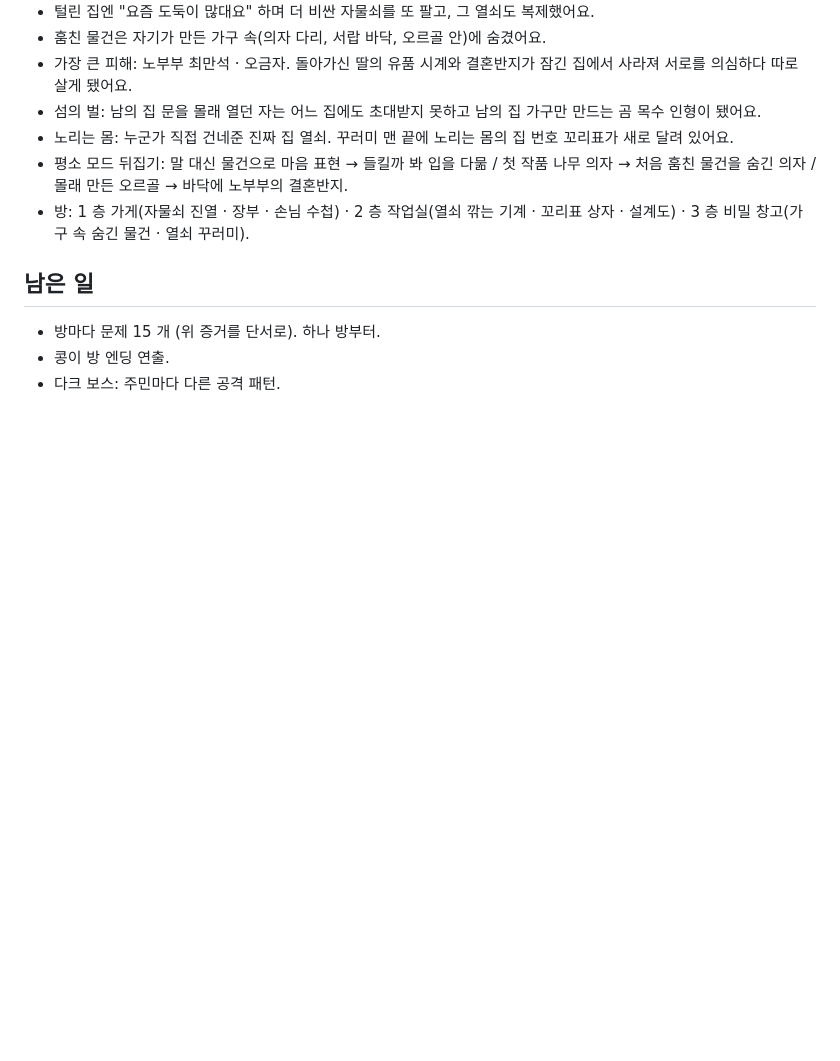
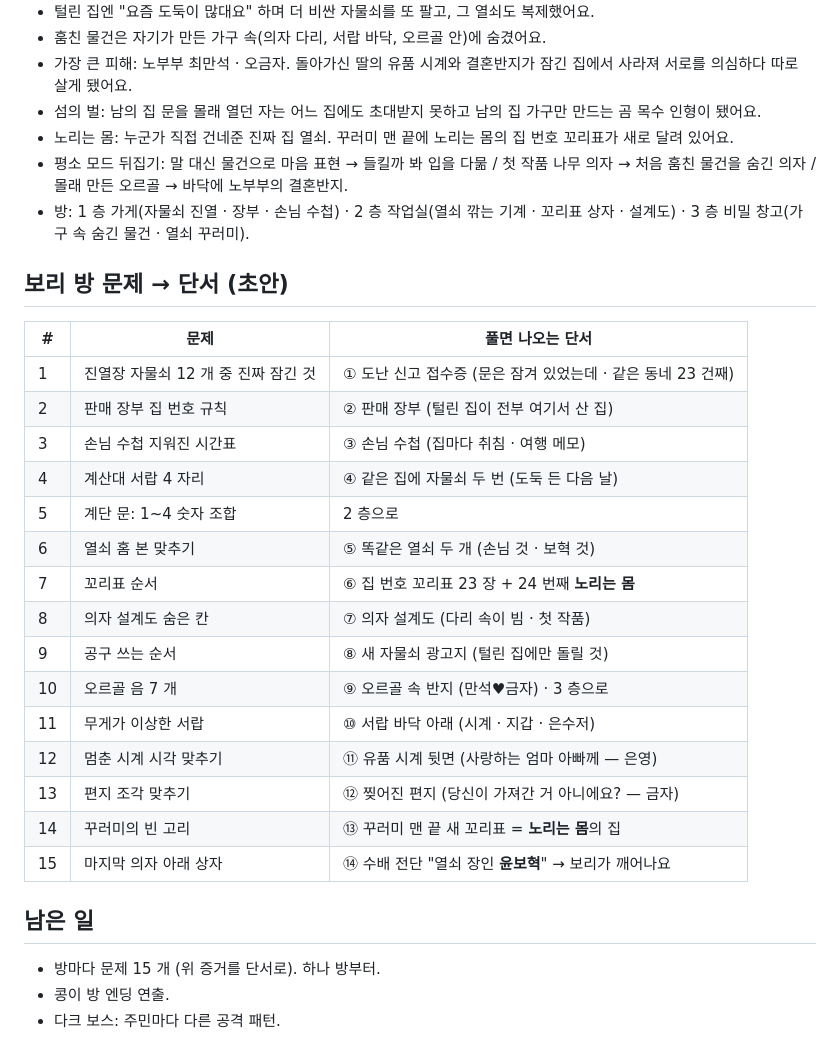
Before and after one commit to sattys5920-sudo/pinkyisland, a Markdown page: docs/DARK_STORY.md, the part around the change. Rendered like a GitHub page; blank space fills up the shorter version.

Commit message:
다크 이야기: 보리 방 문제 · 단서 초안
Co-Authored-By: Claude Opus 5.5 <noreply@anthropic.com>
Claude-Session: https://claude.ai/code/session_01GyJEdcFjE828PDvtvLXbrE

```diff
--- a/docs/DARK_STORY.md
+++ b/docs/DARK_STORY.md
@@ -124,6 +124,26 @@
 - 평소 모드 뒤집기: 말 대신 물건으로 마음 표현 → 들킬까 봐 입을 다묾 / 첫 작품 나무 의자 → 처음 훔친 물건을 숨긴 의자 / 몰래 만든 오르골 → 바닥에 노부부의 결혼반지.
 - 방: 1 층 가게(자물쇠 진열 · 장부 · 손님 수첩) · 2 층 작업실(열쇠 깎는 기계 · 꼬리표 상자 · 설계도) · 3 층 비밀 창고(가구 속 숨긴 물건 · 열쇠 꾸러미).
 
+## 보리 방 문제 → 단서 (초안)
+
+| # | 문제 | 풀면 나오는 단서 |
+|---|---|---|
+| 1 | 진열장 자물쇠 12 개 중 진짜 잠긴 것 | ① 도난 신고 접수증 (문은 잠겨 있었는데 · 같은 동네 23 건째) |
+| 2 | 판매 장부 집 번호 규칙 | ② 판매 장부 (털린 집이 전부 여기서 산 집) |
+| 3 | 손님 수첩 지워진 시간표 | ③ 손님 수첩 (집마다 취침 · 여행 메모) |
+| 4 | 계산대 서랍 4 자리 | ④ 같은 집에 자물쇠 두 번 (도둑 든 다음 날) |
+| 5 | 계단 문: 1~4 숫자 조합 | 2 층으로 |
+| 6 | 열쇠 홈 본 맞추기 | ⑤ 똑같은 열쇠 두 개 (손님 것 · 보혁 것) |
+| 7 | 꼬리표 순서 | ⑥ 집 번호 꼬리표 23 장 + 24 번째 **노리는 몸** |
+| 8 | 의자 설계도 숨은 칸 | ⑦ 의자 설계도 (다리 속이 빔 · 첫 작품) |
+| 9 | 공구 쓰는 순서 | ⑧ 새 자물쇠 광고지 (털린 집에만 돌릴 것) |
+| 10 | 오르골 음 7 개 | ⑨ 오르골 속 반지 (만석♥금자) · 3 층으로 |
+| 11 | 무게가 이상한 서랍 | ⑩ 서랍 바닥 아래 (시계 · 지갑 · 은수저) |
+| 12 | 멈춘 시계 시각 맞추기 | ⑪ 유품 시계 뒷면 (사랑하는 엄마 아빠께 — 은영) |
+| 13 | 편지 조각 맞추기 | ⑫ 찢어진 편지 (당신이 가져간 거 아니에요? — 금자) |
+| 14 | 꾸러미의 빈 고리 | ⑬ 꾸러미 맨 끝 새 꼬리표 = **노리는 몸**의 집 |
+| 15 | 마지막 의자 아래 상자 | ⑭ 수배 전단 "열쇠 장인 **윤보혁**" → 보리가 깨어나요 |
+
 ## 남은 일
 
 - 방마다 문제 15 개 (위 증거를 단서로). 하나 방부터.
```
